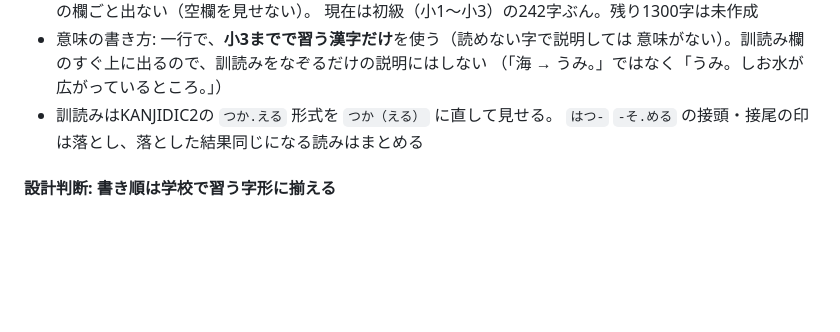
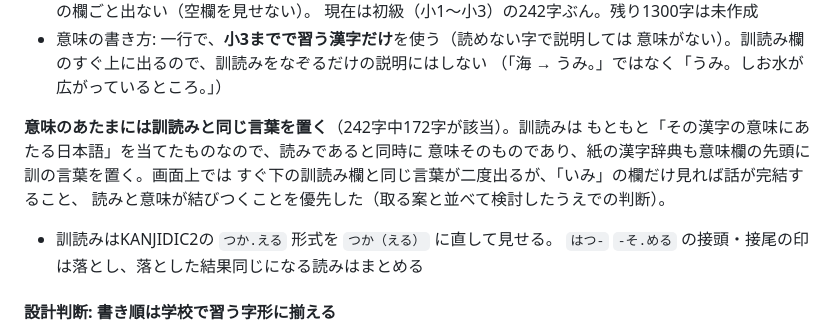
Before and after one commit to me-tan/busyutori, a Markdown page: docs/GAME_DESIGN.md, the part around the change. Drawn GitHub-style; blank space fills up the shorter version.

Commit message:
意味のあたまに訓読みを置く理由を書き残す
「海→うみ。…」のように意味の先頭が訓読みと同じになる字が242字中172字あり、
訓読み欄と重なって見える。取る案と並べて検討したうえで、そのまま置くことにした。

訓読みはもともとその漢字の意味にあたる日本語を当てたもので、読みであると同時に
意味そのものであること、紙の漢字辞典も同じ形をとること、「いみ」の欄だけ見れば
話が完結することが理由。あとから同じ疑問が出たときのために残しておく。

Co-Authored-By: Claude Opus 5 (1M context) <noreply@anthropic.com>

```diff
--- a/docs/GAME_DESIGN.md
+++ b/docs/GAME_DESIGN.md
@@ -58,6 +58,12 @@
 - 意味の書き方: 一行で、**小3までで習う漢字だけ**を使う（読めない字で説明しては
   意味がない）。訓読み欄のすぐ上に出るので、訓読みをなぞるだけの説明にはしない
   （「海 → うみ。」ではなく「うみ。しお水が広がっているところ。」）
+
+**意味のあたまには訓読みと同じ言葉を置く**（242字中172字が該当）。訓読みは
+もともと「その漢字の意味にあたる日本語」を当てたものなので、読みであると同時に
+意味そのものであり、紙の漢字辞典も意味欄の先頭に訓の言葉を置く。画面上では
+すぐ下の訓読み欄と同じ言葉が二度出るが、「いみ」の欄だけ見れば話が完結すること、
+読みと意味が結びつくことを優先した（取る案と並べて検討したうえでの判断）。
 - 訓読みはKANJIDIC2の `つか.える` 形式を `つか（える）` に直して見せる。
   `はつ-` `-そ.める` の接頭・接尾の印は落とし、落とした結果同じになる読みはまとめる
 
```
